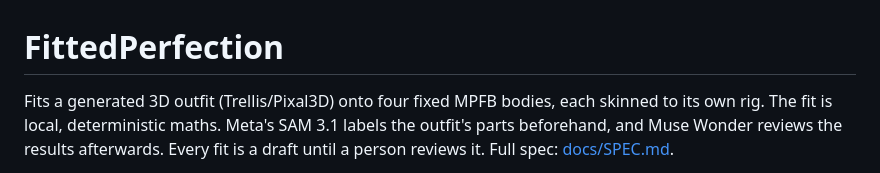
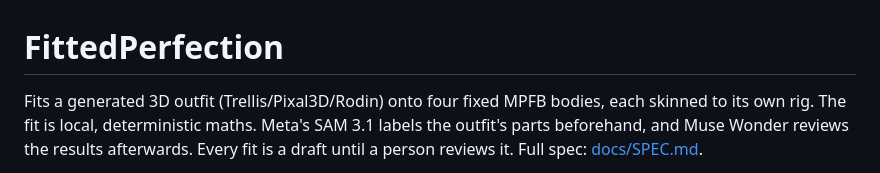
Before and after one commit to emmjayh/FittedPerfection, a Markdown page: README.md, the part around the change. Rendered like a GitHub page.

```diff
--- a/README.md
+++ b/README.md
@@ -1,6 +1,6 @@
 # FittedPerfection
 
-Fits a generated 3D outfit (Trellis/Pixal3D) onto four fixed MPFB bodies, each skinned to
+Fits a generated 3D outfit (Trellis/Pixal3D/Rodin) onto four fixed MPFB bodies, each skinned to
 its own rig. The fit is local, deterministic maths. Meta's SAM 3.1 labels the outfit's parts
 beforehand, and Muse Wonder reviews the results afterwards. Every fit is a draft until a
 person reviews it. Full spec: [docs/SPEC.md](docs/SPEC.md).
```
